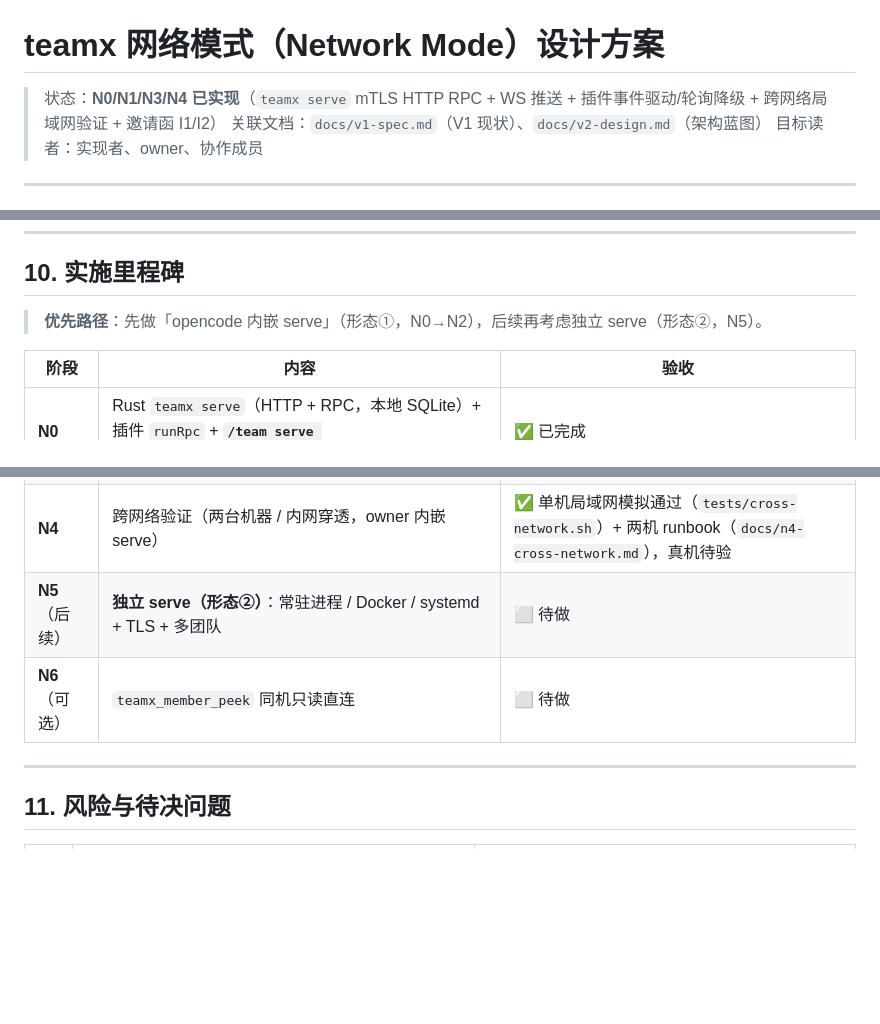
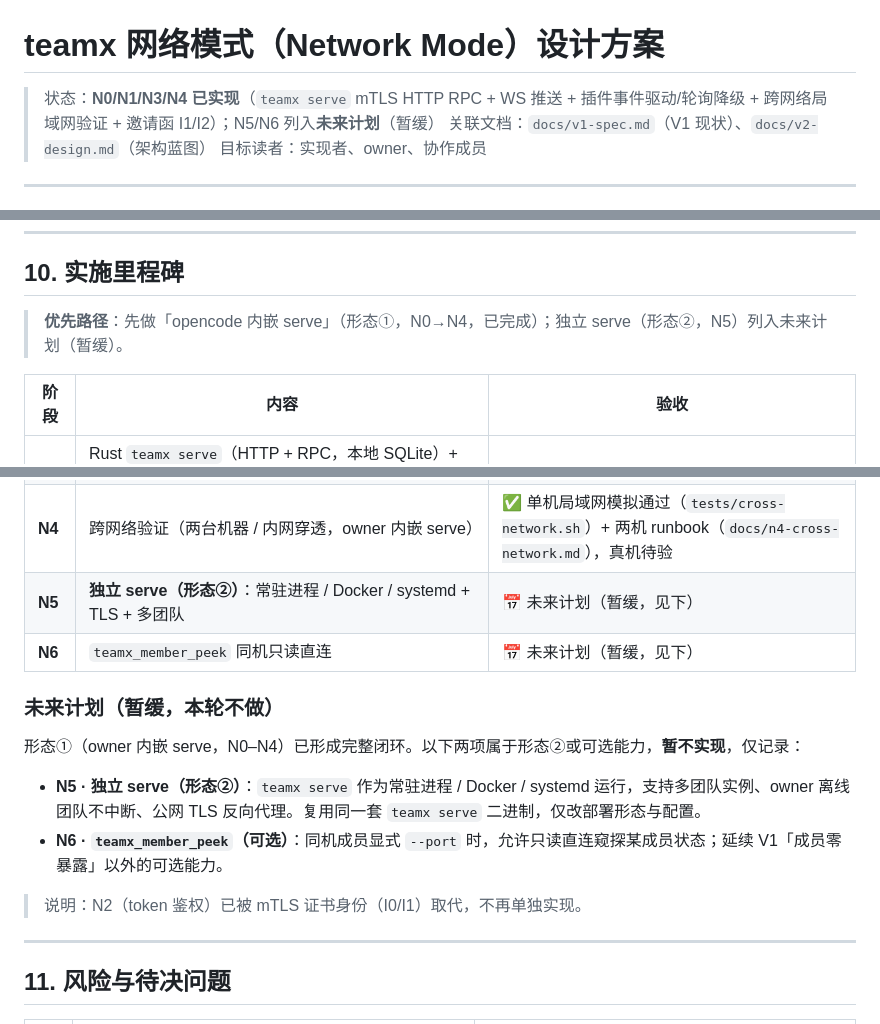
Before and after one commit to clawparty-ai/teamx, a Markdown page: docs/network-mode.md, 3 parts joined by grey strips. Rendered like a GitHub page; blank space fills up the shorter version.

```diff
--- a/docs/network-mode.md
+++ b/docs/network-mode.md
@@ -1,6 +1,6 @@
 # teamx 网络模式（Network Mode）设计方案
 
-> 状态：**N0/N1/N3/N4 已实现**（`teamx serve` mTLS HTTP RPC + WS 推送 + 插件事件驱动/轮询降级 + 跨网络局域网验证 + 邀请函 I1/I2）
+> 状态：**N0/N1/N3/N4 已实现**（`teamx serve` mTLS HTTP RPC + WS 推送 + 插件事件驱动/轮询降级 + 跨网络局域网验证 + 邀请函 I1/I2）；N5/N6 列入**未来计划**（暂缓）
 > 关联文档：`docs/v1-spec.md`（V1 现状）、`docs/v2-design.md`（架构蓝图）
 > 目标读者：实现者、owner、协作成员
 
@@ -325,7 +325,7 @@ transport = SERVER_URL ? netTransport : cliTransport   // 全插件透明
 
 ## 10. 实施里程碑
 
-> **优先路径**：先做「opencode 内嵌 serve」（形态①，N0→N2），后续再考虑独立 serve（形态②，N5）。
+> **优先路径**：先做「opencode 内嵌 serve」（形态①，N0→N4，已完成）；独立 serve（形态②，N5）列入未来计划（暂缓）。
 
 | 阶段 | 内容 | 验收 |
 |---|---|---|
@@ -334,8 +334,17 @@ transport = SERVER_URL ? netTransport : cliTransport   // 全插件透明
 | **N2** | token 签发/轮换/吊销 + RPC 鉴权；`serve stop` 优雅清理 + `dispose` | ⚠️ 身份已改用 mTLS 证书（I1），token 方案被取代 |
 | **N3** | 插件事件驱动改造 + 轮询降级 | ✅ 已完成（WS 时零轮询 + 去抖刷新 + 断线回退轮询，见 `tests/plugin-unit/ws.test.ts`） |
 | **N4** | 跨网络验证（两台机器 / 内网穿透，owner 内嵌 serve） | ✅ 单机局域网模拟通过（`tests/cross-network.sh`）+ 两机 runbook（`docs/n4-cross-network.md`），真机待验 |
-| **N5**（后续） | **独立 serve（形态②）**：常驻进程 / Docker / systemd + TLS + 多团队 | ⬜ 待做 |
-| **N6**（可选） | `teamx_member_peek` 同机只读直连 | ⬜ 待做 |
+| **N5** | **独立 serve（形态②）**：常驻进程 / Docker / systemd + TLS + 多团队 | 📅 未来计划（暂缓，见下） |
+| **N6** | `teamx_member_peek` 同机只读直连 | 📅 未来计划（暂缓，见下） |
+
+### 未来计划（暂缓，本轮不做）
+
+形态①（owner 内嵌 serve，N0–N4）已形成完整闭环。以下两项属于形态②或可选能力，**暂不实现**，仅记录：
+
+- **N5 · 独立 serve（形态②）**：`teamx serve` 作为常驻进程 / Docker / systemd 运行，支持多团队实例、owner 离线团队不中断、公网 TLS 反向代理。复用同一套 `teamx serve` 二进制，仅改部署形态与配置。
+- **N6 · `teamx_member_peek`（可选）**：同机成员显式 `--port` 时，允许只读直连窥探某成员状态；延续 V1「成员零暴露」以外的可选能力。
+
+> 说明：N2（token 鉴权）已被 mTLS 证书身份（I0/I1）取代，不再单独实现。
 
 ---
 
```
Also changed, not shown: docs/team-invite.md (+3 -3 lines), goal-v1.md (+9 -6 lines).
